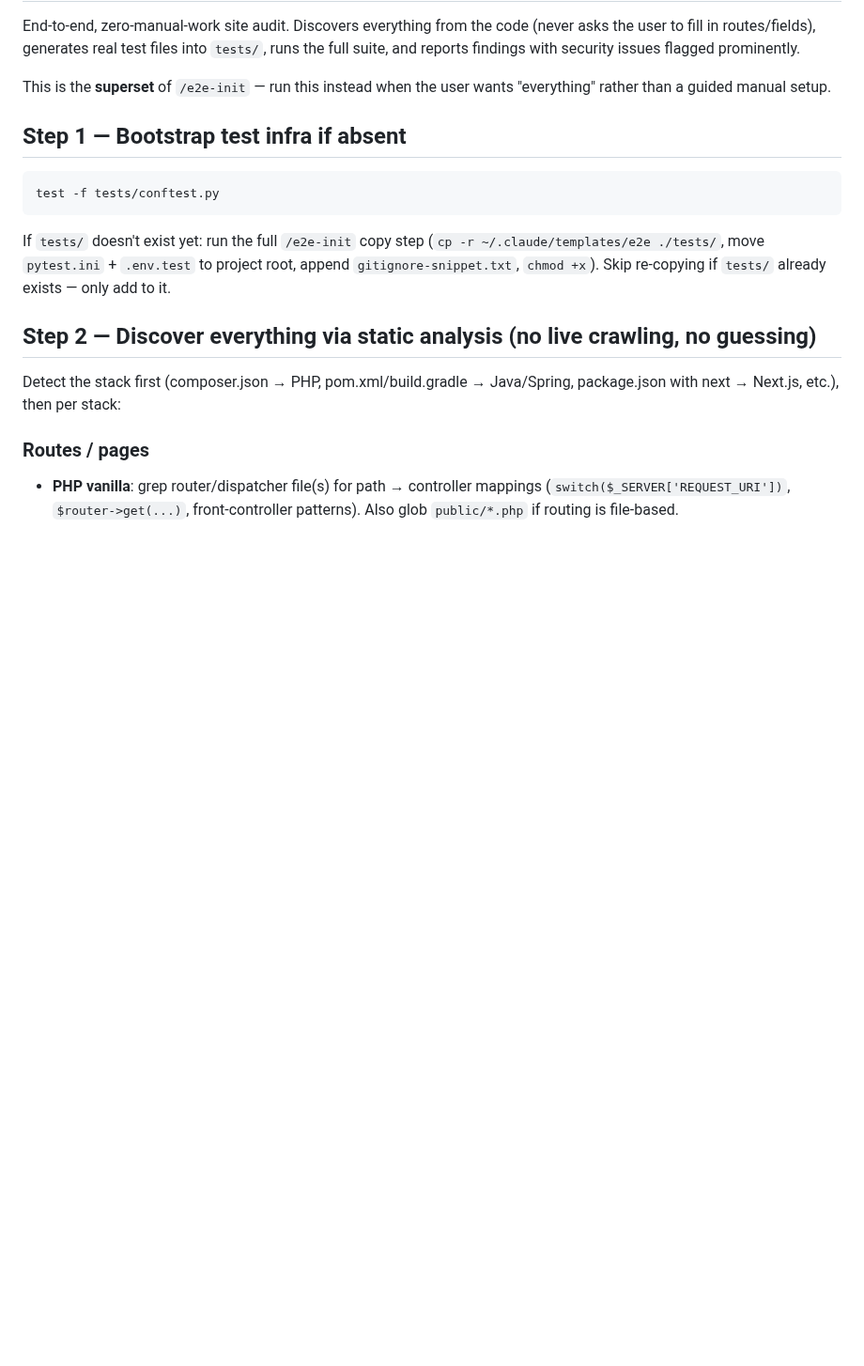
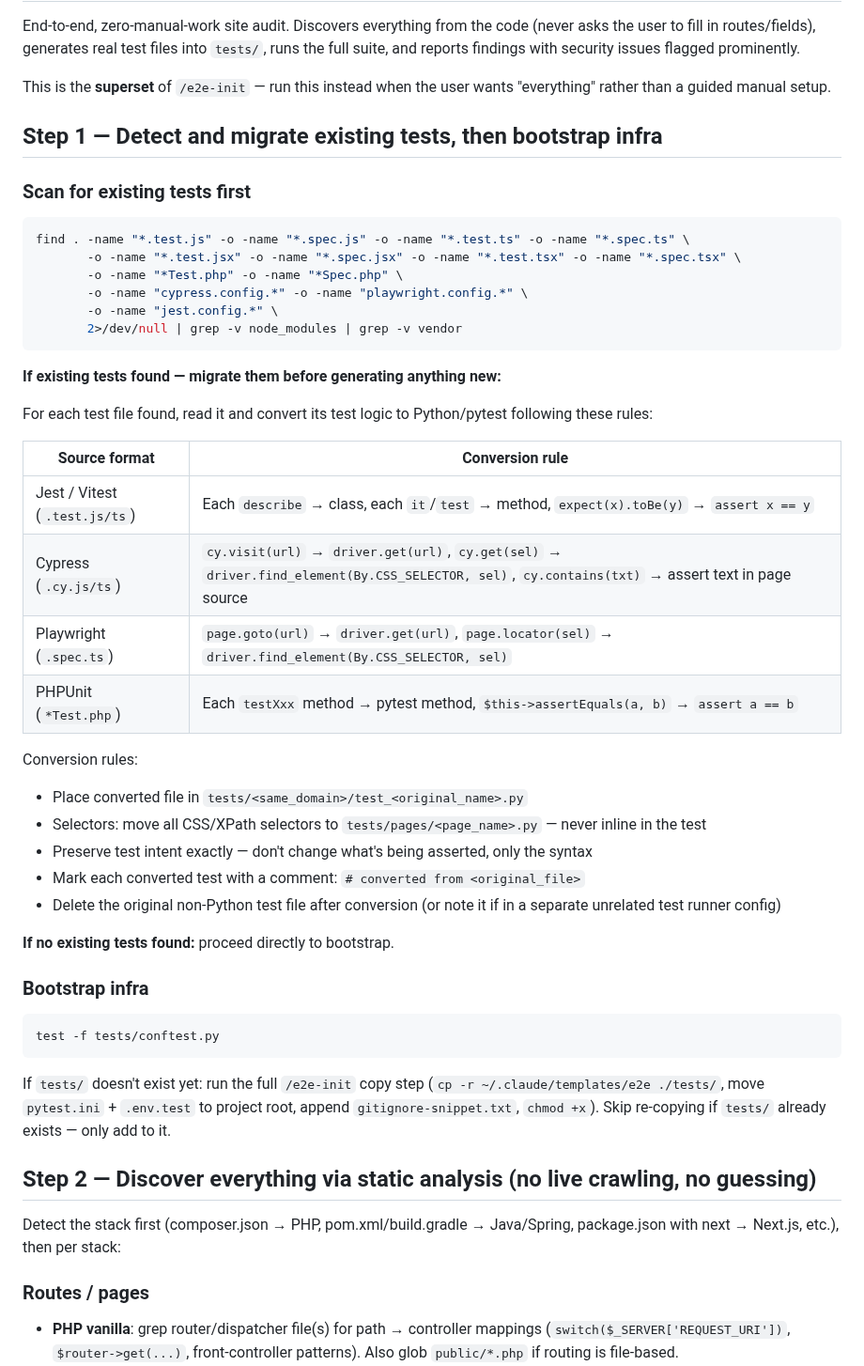
Before and after one commit to Aronbfrt/test-end-to-end, a Markdown page: commands/e2e-audit.md, the part around the change. Shown at 94% size. GitHub-like rendering; blank space fills up the shorter version.

Commit message:
feat: auto-migrate existing tests (Jest/Cypress/Playwright/PHPUnit → pytest)
/e2e-audit now scans for existing tests before generating new ones.
Converts any non-Python test file to pytest+Selenium, preserving test intent.
Selectors extracted to pages/*.py. Original files deleted after conversion.

Co-Authored-By: Claude Sonnet 4.6 <noreply@anthropic.com>

````diff
--- a/commands/e2e-audit.md
+++ b/commands/e2e-audit.md
@@ -8,7 +8,40 @@ End-to-end, zero-manual-work site audit. Discovers everything from the code (nev
 
 This is the **superset** of `/e2e-init` — run this instead when the user wants "everything" rather than a guided manual setup.
 
-## Step 1 — Bootstrap test infra if absent
+## Step 1 — Detect and migrate existing tests, then bootstrap infra
+
+### Scan for existing tests first
+
+```bash
+find . -name "*.test.js" -o -name "*.spec.js" -o -name "*.test.ts" -o -name "*.spec.ts" \
+       -o -name "*.test.jsx" -o -name "*.spec.jsx" -o -name "*.test.tsx" -o -name "*.spec.tsx" \
+       -o -name "*Test.php" -o -name "*Spec.php" \
+       -o -name "cypress.config.*" -o -name "playwright.config.*" \
+       -o -name "jest.config.*" \
+       2>/dev/null | grep -v node_modules | grep -v vendor
+```
+
+**If existing tests found — migrate them before generating anything new:**
+
+For each test file found, read it and convert its test logic to Python/pytest following these rules:
+
+| Source format | Conversion rule |
+|---|---|
+| Jest / Vitest (`.test.js/ts`) | Each `describe` → class, each `it`/`test` → method, `expect(x).toBe(y)` → `assert x == y` |
+| Cypress (`.cy.js/ts`) | `cy.visit(url)` → `driver.get(url)`, `cy.get(sel)` → `driver.find_element(By.CSS_SELECTOR, sel)`, `cy.contains(txt)` → assert text in page source |
+| Playwright (`.spec.ts`) | `page.goto(url)` → `driver.get(url)`, `page.locator(sel)` → `driver.find_element(By.CSS_SELECTOR, sel)` |
+| PHPUnit (`*Test.php`) | Each `testXxx` method → pytest method, `$this->assertEquals(a, b)` → `assert a == b` |
+
+Conversion rules:
+- Place converted file in `tests/<same_domain>/test_<original_name>.py`
+- Selectors: move all CSS/XPath selectors to `tests/pages/<page_name>.py` — never inline in the test
+- Preserve test intent exactly — don't change what's being asserted, only the syntax
+- Mark each converted test with a comment: `# converted from <original_file>`
+- Delete the original non-Python test file after conversion (or note it if in a separate unrelated test runner config)
+
+**If no existing tests found:** proceed directly to bootstrap.
+
+### Bootstrap infra
 
 ```bash
 test -f tests/conftest.py
````
Also changed, not shown: README.md (+16 -0 lines).
